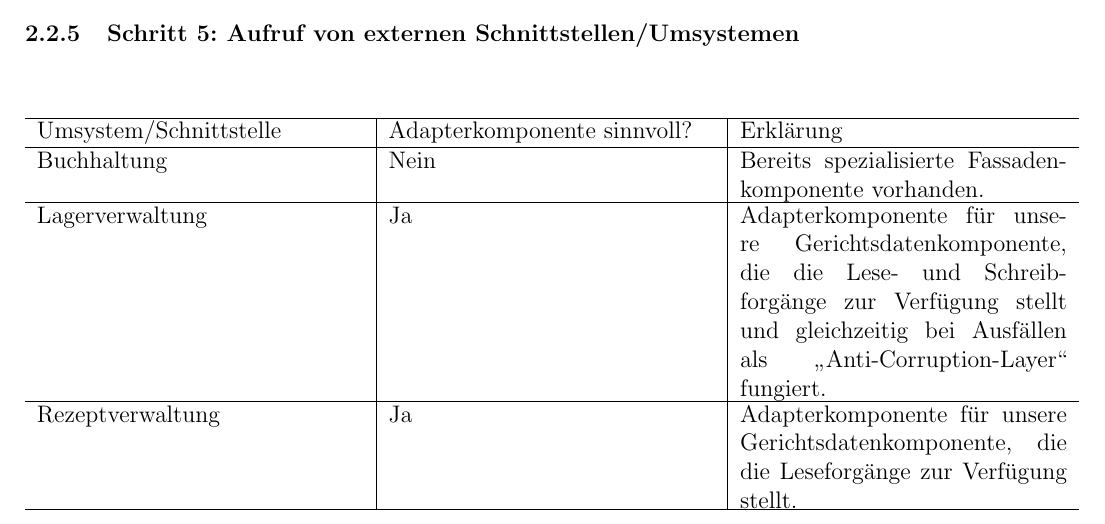
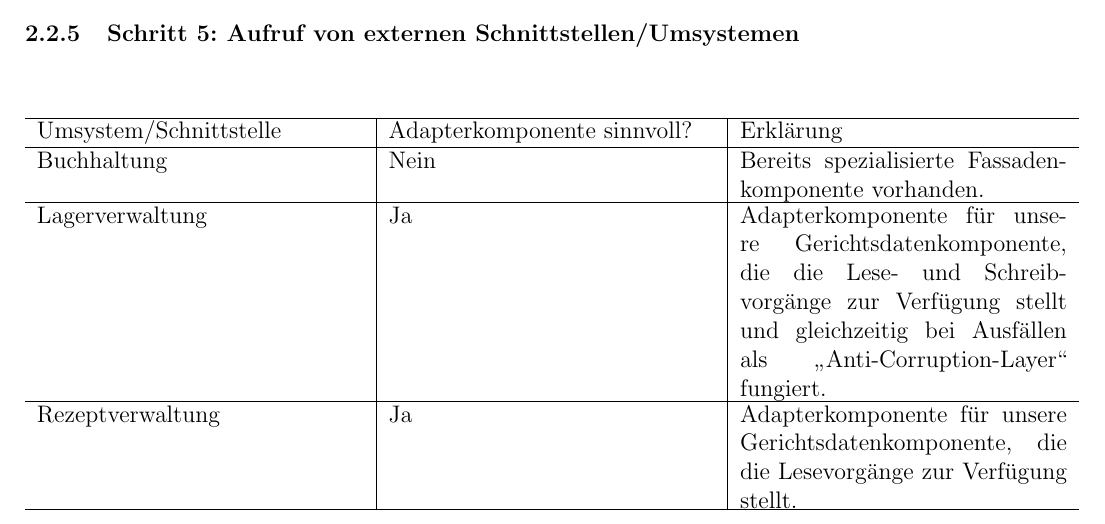
Before and after one commit to jofas/st2-praktikum, a LaTeX document (doku/st2-praktikum.tex, which reads doku/ms2/ms2.tex): part of page 15 of 17, cut so that both start at the same text. Compiled offline with pdfLaTeX.

Commit message:
corrected spelling

```diff
--- a/doku/ms2/ms2.tex
+++ b/doku/ms2/ms2.tex
@@ -256,13 +256,13 @@ Buchhaltung &Nein &Bereits spezialisierte Fassadenkomponente vorhanden. \\
 % Lagerverwaltung {{{
 \hline
 Lagerverwaltung &Ja &Adapterkomponente f\"ur unsere Gerichtsdatenkomponente,
-  die die Lese- und Schreibforg\"ange zur Verf\"ugung stellt und gleichzeitig
+  die die Lese- und Schreibvorg\"ange zur Verf\"ugung stellt und gleichzeitig
   bei Ausf\"allen als "`Anti-Corruption-Layer"' fungiert. \\
 % }}}
 % Rezeptverwaltung {{{
 \hline
 Rezeptverwaltung &Ja &Adapterkomponente f\"ur unsere Gerichtsdatenkomponente,
-  die die Leseforg\"ange zur Verf\"ugung stellt. \\
+  die die Lesevorg\"ange zur Verf\"ugung stellt. \\
 % }}}
 \hline
 \end{tabu}
```
